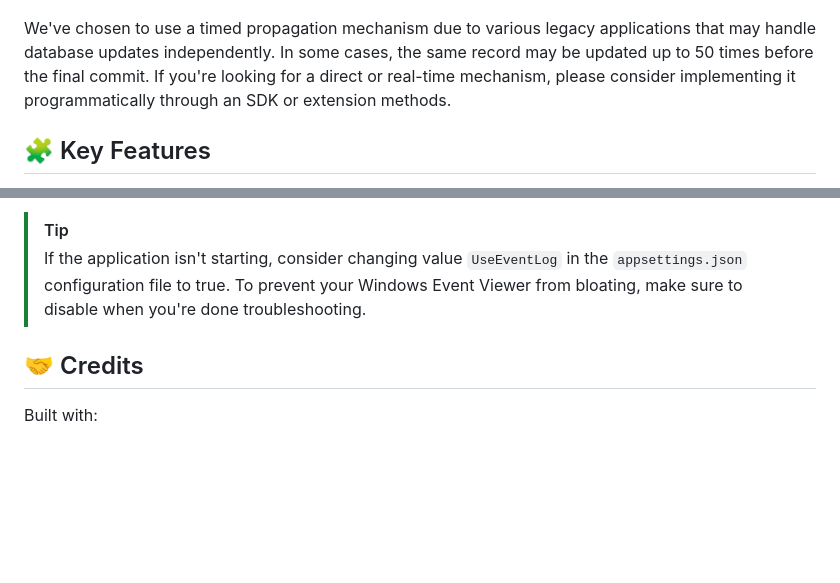
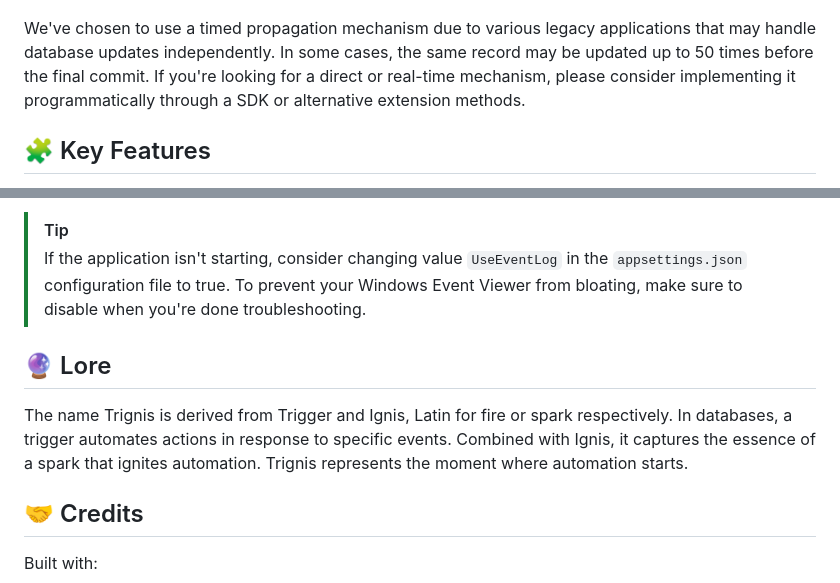
Before and after one commit to melosso/trignis, a Markdown page: README.md, 2 parts joined by grey strips. GitHub-like rendering; blank space fills up the shorter version.

Commit message:
chore: update readme

```diff
--- a/README.md
+++ b/README.md
@@ -12,7 +12,7 @@ A quick example of Trignis in action:
 
 ![Screenshot of Trignis](https://github.com/melosso/trignis/blob/main/.github/images/screenshot.png?raw=true)
 
-We've chosen to use a timed propagation mechanism due to various legacy applications that may handle database updates independently. In some cases, the same record may be updated up to 50 times before the final commit. If you're looking for a direct or real-time mechanism, please consider implementing it programmatically through an SDK or extension methods.
+We've chosen to use a timed propagation mechanism due to various legacy applications that may handle database updates independently. In some cases, the same record may be updated up to 50 times before the final commit. If you're looking for a direct or real-time mechanism, please consider implementing it programmatically through a SDK or alternative extension methods.
 
 ## 🧩 Key Features
 
@@ -351,6 +351,10 @@ Trignis provides comprehensive logging:
 > [!TIP]
 > If the application isn't starting, consider changing value `UseEventLog` in the `appsettings.json` configuration file to true. To prevent your Windows Event Viewer from bloating, make sure to disable when you're done troubleshooting.
 
+## 🔮 Lore
+
+The name Trignis is derived from Trigger and Ignis, Latin for fire or spark respectively. In databases, a trigger automates actions in response to specific events. Combined with Ignis, it captures the essence of a spark that ignites automation. Trignis represents the moment where automation starts.
+
 ## 🤝 Credits
 
 Built with:
```
